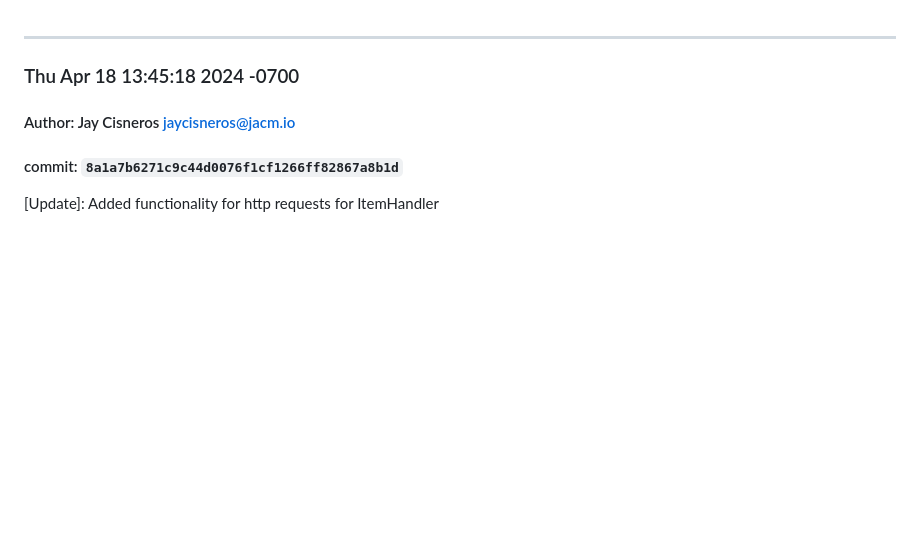
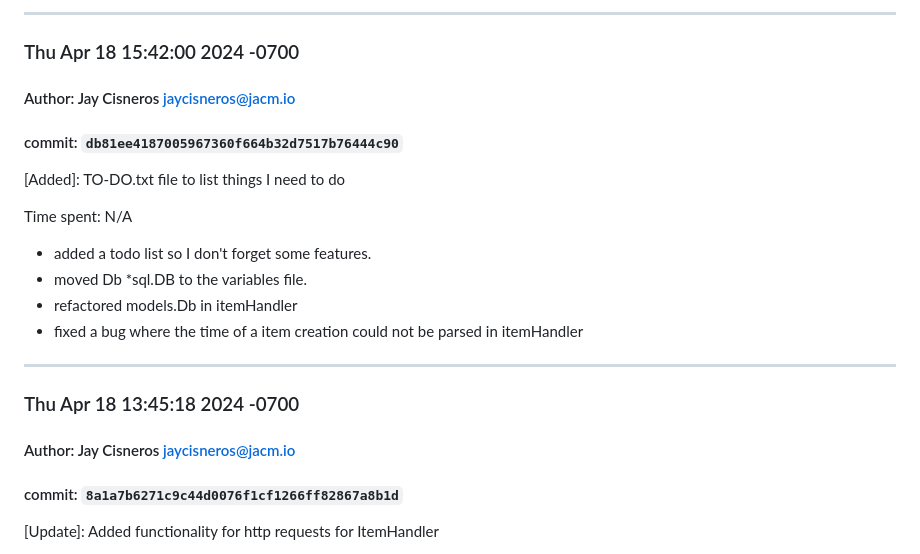
Before and after one commit to wxsabi/wwccwinter2024Capstone, a Markdown page: CHANGELOG.md, the part around the change. GitHub-like rendering; blank space fills up the shorter version.

Commit message:
[AUTOMATED]Update CHANGELOG.md

```diff
--- a/CHANGELOG.md
+++ b/CHANGELOG.md
@@ -1,3 +1,20 @@
+<hr>
+
+### Thu Apr 18 15:42:00 2024 -0700
+#### Author: Jay Cisneros <jaycisneros@jacm.io>
+#### commit: `db81ee4187005967360f664b32d7517b76444c90`
+
+
+[Added]: TO-DO.txt file to list things I need to do
+
+Time spent: N/A
+
+- added a todo list so I don't forget some features.
+- moved Db    *sql.DB to the variables file.
+- refactored models.Db in itemHandler
+- fixed a bug where the time of a item creation could not be parsed in itemHandler
+
+
 <hr>
 
 ### Thu Apr 18 13:45:18 2024 -0700
```
